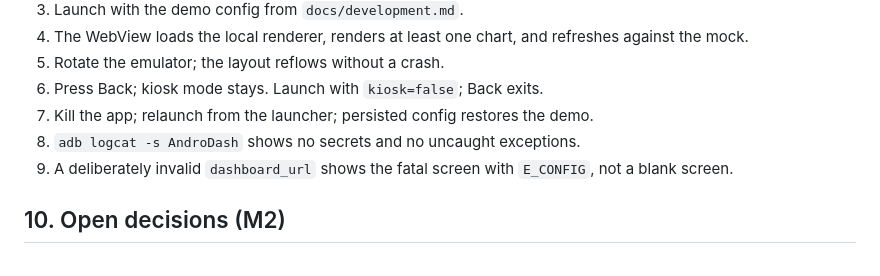
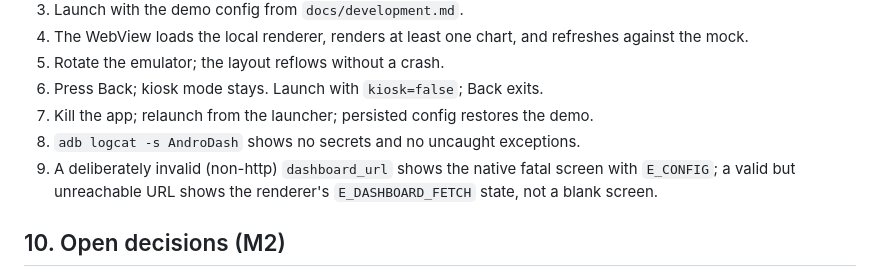
Before and after one commit to mbicz/androdash, a Markdown page: docs/architecture/android-shell.md, the part around the change. Rendered like a GitHub page.

```diff
--- a/docs/architecture/android-shell.md
+++ b/docs/architecture/android-shell.md
@@ -211,8 +211,9 @@ The fatal screen must not offer a browser or arbitrary URL input.
 6. Press Back; kiosk mode stays. Launch with `kiosk=false`; Back exits.
 7. Kill the app; relaunch from the launcher; persisted config restores the demo.
 8. `adb logcat -s AndroDash` shows no secrets and no uncaught exceptions.
-9. A deliberately invalid `dashboard_url` shows the fatal screen with
-   `E_CONFIG`, not a blank screen.
+9. A deliberately invalid (non-http) `dashboard_url` shows the native fatal
+   screen with `E_CONFIG`; a valid but unreachable URL shows the renderer's
+   `E_DASHBOARD_FETCH` state, not a blank screen.
 
 ## 10. Open decisions (M2)
 
```
Also changed, not shown: docs/contracts/C-007-kiosk-lifecycle.md (+4 -2 lines), docs/development.md (+3 -4 lines).
